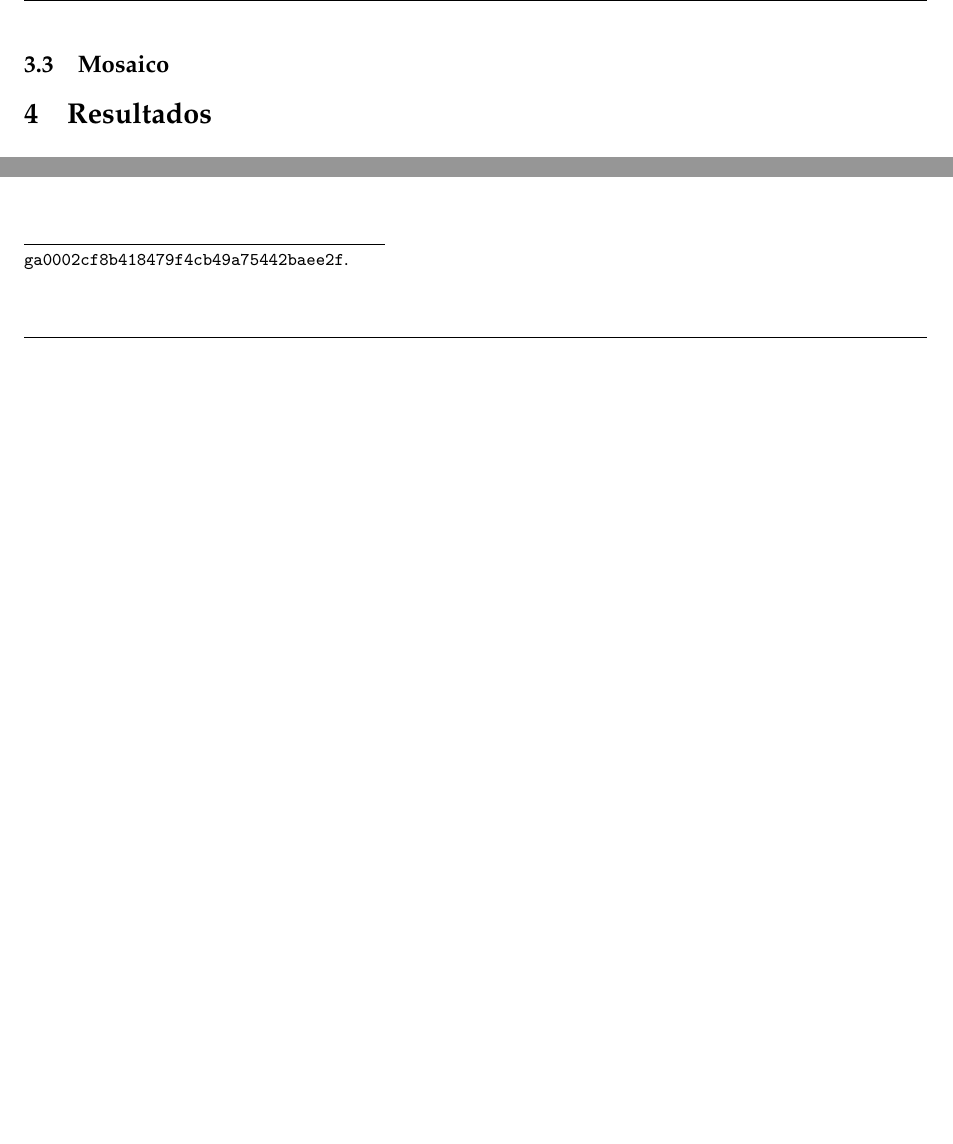
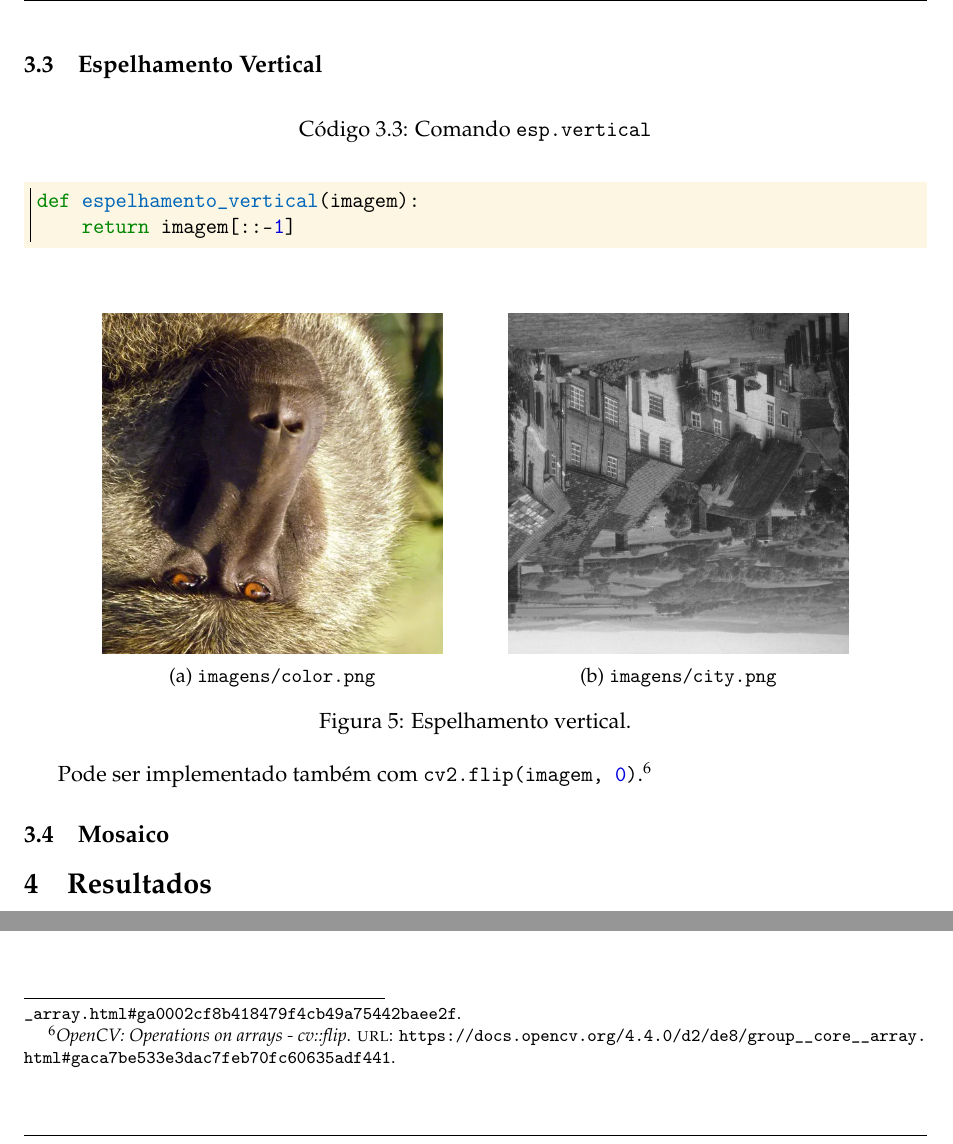
Before and after one commit to marmitar/MC920-Trabalho-0, a LaTeX problem sheet (relatorio/main.tex, which reads relatorio/impl/espvertical.tex, relatorio/referencias.bib): two parts of page 5 of 5, joined at a grey line, cut at the place of the change, the shorter picture padded with empty space. Compiled offline with pdfLaTeX.

Commit message:
Espelhamento vertical

```diff
--- /dev/null
+++ b/relatorio/impl/espvertical.tex
@@ -0,0 +1,28 @@
+\subsection{Espelhamento Vertical}
+
+\begin{listing}[h]
+    \caption{Comando \texttt{esp.vertical}}
+
+    \begin{minted}{python}
+        def espelhamento_vertical(imagem):
+            return imagem[::-1]
+    \end{minted}
+\end{listing}
+
+\begin{figure}[h]
+    \centering
+    \begin{subfigure}{0.45\textwidth}
+        \centering
+        \includegraphics[width=6cm]{resultados/colorflip.png}
+        \caption{\texttt{imagens/color.png}}
+    \end{subfigure}%
+    \begin{subfigure}{0.45\textwidth}
+        \centering
+        \includegraphics[width=6cm]{resultados/cityflip.png}
+        \caption{\texttt{imagens/city.png}}
+    \end{subfigure}
+
+    \caption{Espelhamento vertical.}
+\end{figure}
+
+Pode ser implementado também com \pyline{cv2.flip(imagem, 0)} \autocite{ref:flip}.
--- a/relatorio/referencias.bib
+++ b/relatorio/referencias.bib
@@ -19,3 +19,4 @@
 }
 
 @online{ref:bitwise_not,
+    title = "OpenCV: Operations on arrays - cv::bitwise\_not",
@@ -23,2 +23,8 @@
     url   = "https://docs.opencv.org/4.4.0/d2/de8/group__core__array.html#ga0002cf8b418479f4cb49a75442baee2f"
 }
+
+
+@online{ref:flip,
+    title = "OpenCV: Operations on arrays - cv::flip",
+    url   = "https://docs.opencv.org/4.4.0/d2/de8/group__core__array.html#gaca7be533e3dac7feb70fc60635adf441"
+}
```
Also changed, not shown: relatorio/impl.tex (+1 -0 lines), resultados/cityflip.png (added), resultados/colorflip.png (added), relatorio/referencias.bib (3 more changed lines).
